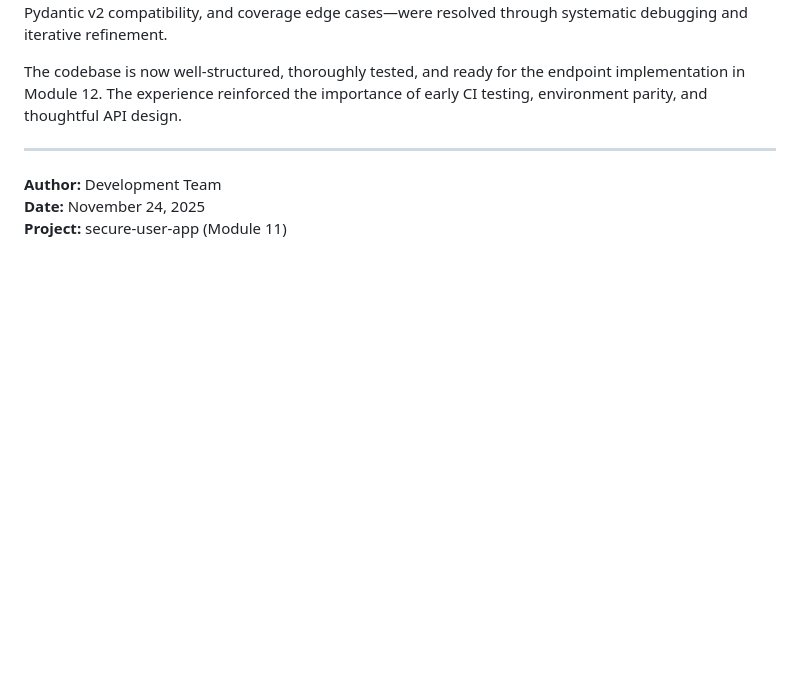
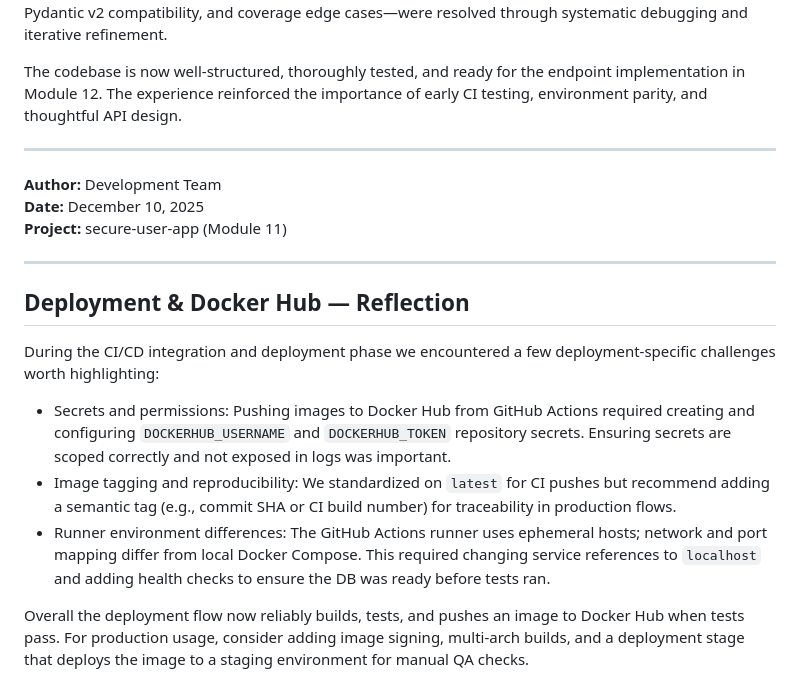
Before and after one commit to praneethamanu2/secure-user-app, a Markdown page: REFLECTION.md, the part around the change. Rendered like a GitHub page; blank space fills up the shorter version.

```diff
--- a/REFLECTION.md
+++ b/REFLECTION.md
@@ -214,5 +214,17 @@ The codebase is now well-structured, thoroughly tested, and ready for the endpoi
 ---
 
 **Author:** Development Team
-**Date:** November 24, 2025
+**Date:** December 10, 2025
 **Project:** secure-user-app (Module 11)
+
+---
+
+## Deployment & Docker Hub — Reflection
+
+During the CI/CD integration and deployment phase we encountered a few deployment-specific challenges worth highlighting:
+
+- Secrets and permissions: Pushing images to Docker Hub from GitHub Actions required creating and configuring `DOCKERHUB_USERNAME` and `DOCKERHUB_TOKEN` repository secrets. Ensuring secrets are scoped correctly and not exposed in logs was important.
+- Image tagging and reproducibility: We standardized on `latest` for CI pushes but recommend adding a semantic tag (e.g., commit SHA or CI build number) for traceability in production flows.
+- Runner environment differences: The GitHub Actions runner uses ephemeral hosts; network and port mapping differ from local Docker Compose. This required changing service references to `localhost` and adding health checks to ensure the DB was ready before tests ran.
+
+Overall the deployment flow now reliably builds, tests, and pushes an image to Docker Hub when tests pass. For production usage, consider adding image signing, multi-arch builds, and a deployment stage that deploys the image to a staging environment for manual QA checks.
```
Also changed, not shown: README.md (+14 -0 lines).
